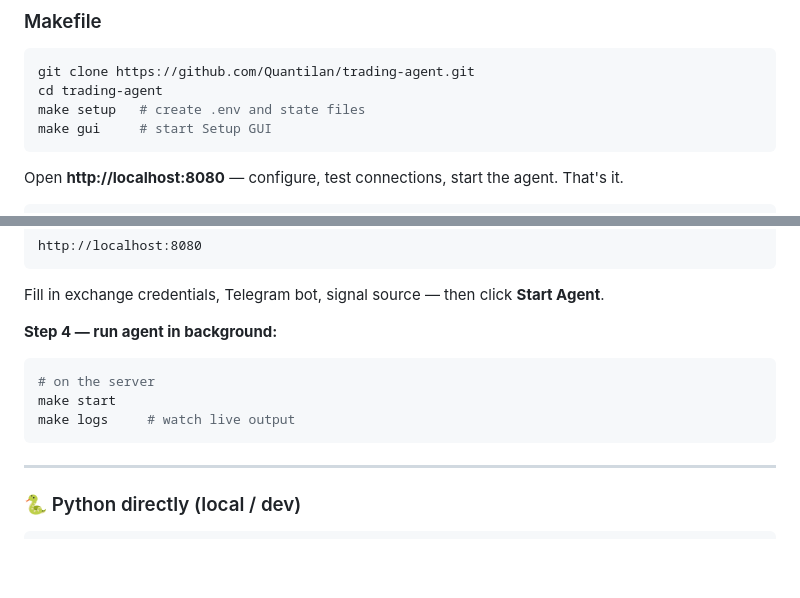
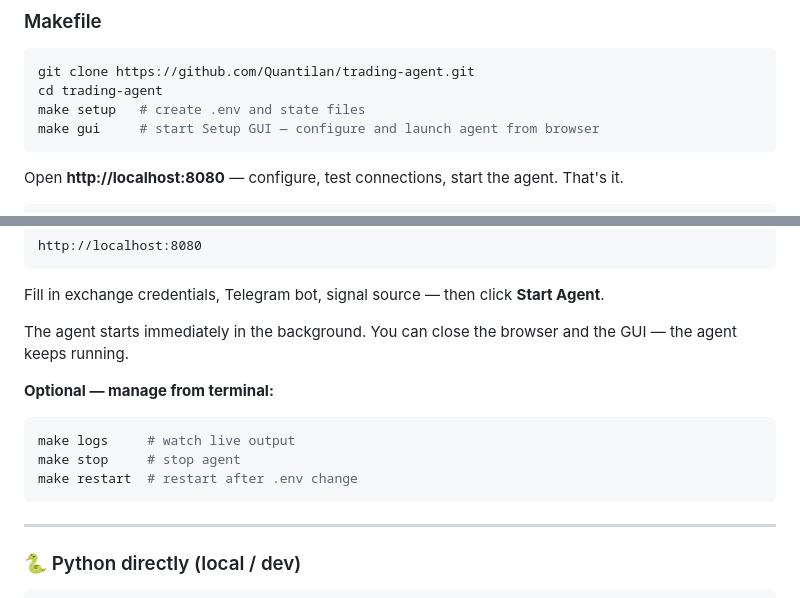
Before and after one commit to Quantilan/trading-agent, a Markdown page: README.md, 2 parts joined by grey strips. GitHub-like rendering; blank space fills up the shorter version.

Commit message:
docs(readme): clarify agent starts from GUI, no terminal needed after setup
Co-Authored-By: Claude Sonnet 4.6 <noreply@anthropic.com>

````diff
--- a/README.md
+++ b/README.md
@@ -29,7 +29,7 @@
 git clone https://github.com/Quantilan/trading-agent.git
 cd trading-agent
 make setup   # create .env and state files
-make gui     # start Setup GUI
+make gui     # start Setup GUI — configure and launch agent from browser
 ```
 
 Open **http://localhost:8080** — configure, test connections, start the agent. That's it.
@@ -129,12 +129,14 @@ http://localhost:8080
 
 Fill in exchange credentials, Telegram bot, signal source — then click **Start Agent**.
 
-**Step 4 — run agent in background:**
+The agent starts immediately in the background. You can close the browser and the GUI — the agent keeps running.
+
+**Optional — manage from terminal:**
 
 ```bash
-# on the server
-make start
 make logs     # watch live output
+make stop     # stop agent
+make restart  # restart after .env change
 ```
 
 ---
````
